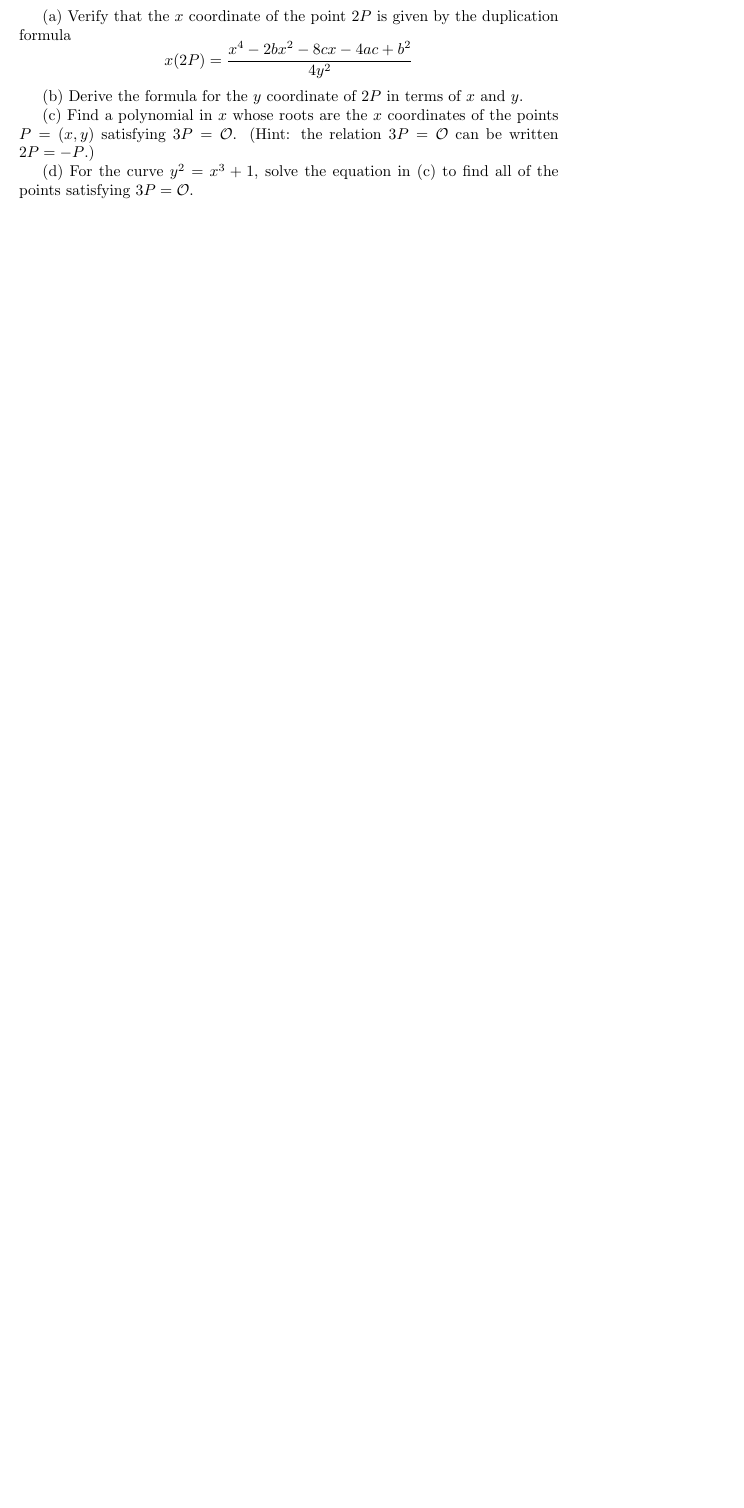
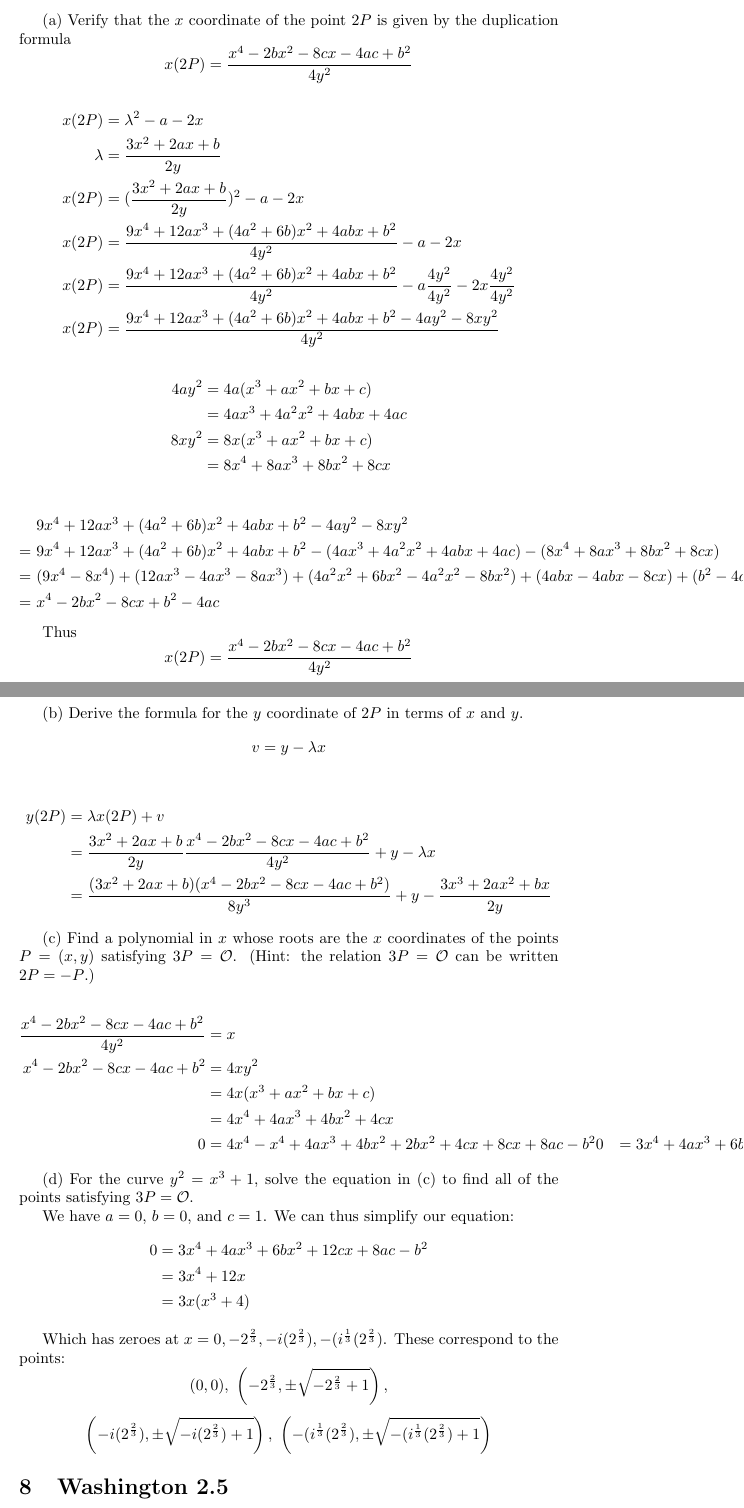
Before and after one commit to mbencherif/ecc, a LaTeX document (problems.tex): part of page 7 of 7 before the commit and two parts of pages 7 and 8 of 9 after it, the two joined at a grey line, cut so that both start at the same text, the shorter picture padded with empty space. Compiled offline with pdfLaTeX.

Commit message:
complete problem s1.19

```diff
--- a/problems.tex
+++ b/problems.tex
@@ -246,11 +295,64 @@ $$y^2 = x^3 + ax^2 + bx + c$$
 (a) Verify that the $x$ coordinate of the point $2P$ is given by the duplication formula
 $$x(2P) = \frac{x^4 - 2bx^2 - 8cx - 4ac + b^2}{4y^2}$$
 
+\begin{align*}
+x(2P) &= \lambda^2 - a - 2x \\
+\lambda &= \frac{3x^2 + 2ax + b}{2y} \\
+x(2P) &= (\frac{3x^2 + 2ax + b}{2y})^2 - a - 2x \\
+x(2P) &= \frac{9x^4 + 12ax^3 + (4a^2 + 6b)x^2 + 4abx + b^2}{4y^2} - a - 2x \\
+x(2P) &= \frac{9x^4 + 12ax^3 + (4a^2 + 6b)x^2 + 4abx + b^2}{4y^2} - a\frac{4y^2}{4y^2} - 2x\frac{4y^2}{4y^2} \\
+x(2P) &= \frac{9x^4 + 12ax^3 + (4a^2 + 6b)x^2 + 4abx + b^2 - 4ay^2 - 8xy^2}{4y^2}
+\end{align*}
+
+\begin{align*}
+4ay^2 &= 4a(x^3 + ax^2 + bx + c) \\
+&= 4ax^3 + 4a^2x^2 + 4abx + 4ac \\
+8xy^2 &= 8x(x^3 + ax^2 + bx + c) \\
+&= 8x^4 + 8ax^3 + 8bx^2 + 8cx
+\end{align*}
+
+\begin{align*}
+& 9x^4 + 12ax^3 + (4a^2 + 6b)x^2 + 4abx + b^2 - 4ay^2 - 8xy^2\\
+=~& 9x^4 + 12ax^3 + (4a^2 + 6b)x^2 + 4abx + b^2 - (4ax^3 + 4a^2x^2 + 4abx + 4ac) - (8x^4 + 8ax^3 + 8bx^2 + 8cx) \\
+=~& (9x^4 - 8x^4) + (12ax^3 - 4ax^3 - 8ax^3) + (4a^2x^2 + 6bx^2 - 4a^2x^2 - 8bx^2) + (4abx - 4abx - 8cx) + (b^2 - 4ac) \\
+=~& x^4 - 2bx^2 - 8cx + b^2 - 4ac
+\end{align*}
+
+Thus
+$$x(2P) = \frac{x^4 - 2bx^2 - 8cx - 4ac + b^2}{4y^2}$$
+
 (b) Derive the formula for the $y$ coordinate of $2P$ in terms of $x$ and $y$.
+$$v = y - \lambda x$$
+
+\begin{align*}
+y(2P) &= \lambda x(2P) + v \\
+&= \frac{3x^2 + 2ax + b}{2y}\frac{x^4 - 2bx^2 - 8cx - 4ac + b^2}{4y^2} + y - \lambda x \\
+&= \frac{(3x^2 + 2ax + b)(x^4 - 2bx^2 - 8cx - 4ac + b^2)}{8y^3} + y - \frac{3x^3 + 2ax^2 + bx}{2y}
+\end{align*}
 
 (c) Find a polynomial in $x$ whose roots are the $x$ coordinates of the points $P=(x,y)$ satisfying $3P=\mathcal{O}$. (Hint: the relation $3P = \mathcal{O}$ can be written $2P = -P$.)
 
+\begin{align*}
+\frac{x^4 - 2bx^2 - 8cx - 4ac + b^2}{4y^2} &= x \\
+x^4 - 2bx^2 - 8cx - 4ac + b^2 &= 4xy^2 \\
+&= 4x(x^3 + ax^2 + bx + c) \\
+&= 4x^4 + 4ax^3 + 4bx^2 + 4cx \\
+0 &= 4x^4 - x^4 + 4ax^3 + 4bx^2 + 2bx^2 + 4cx + 8cx + 8ac - b^2
+0 &= 3x^4 + 4ax^3 + 6bx^2 + 12cx + 8ac - b^2
+\end{align*}
+
 (d) For the curve $y^2 = x^3 + 1$, solve the equation in (c) to find all of the points satisfying $3P = \mathcal{O}$.
+
+We have $a = 0$, $b = 0$, and $c = 1$. We can thus simplify our equation:
+\begin{align*}
+0 &= 3x^4 + 4ax^3 + 6bx^2 + 12cx + 8ac - b^2 \\
+&= 3x^4 + 12x \\
+&= 3x(x^3 + 4)
+\end{align*}
+
+Which has zeroes at $x = 0,-2^\frac{2}{3},-i(2^\frac{2}{3}),-(i^\frac{1}{3}(2^\frac{2}{3})$. These correspond to the points:
+$$(0, 0),~\left(-2^\frac{2}{3}, \pm \sqrt{-2^\frac{2}{3} + 1}\right),$$
+$$\left(-i(2^\frac{2}{3}), \pm \sqrt{-i(2^\frac{2}{3}) + 1}\right),~\left(-(i^\frac{1}{3}(2^\frac{2}{3}), \pm \sqrt{-(i^\frac{1}{3}(2^\frac{2}{3}) + 1}\right)$$
 
 \section{Washington 2.5}
 Let $(x,y)$ be a point on the elliptic curve $E$ given by $y^2 = x^3 + Ax + B$. Show that if $y = 0$ then $3x^2 + A \neq 0$.
```
Also changed, not shown: problems.tex (53 more changed lines).
